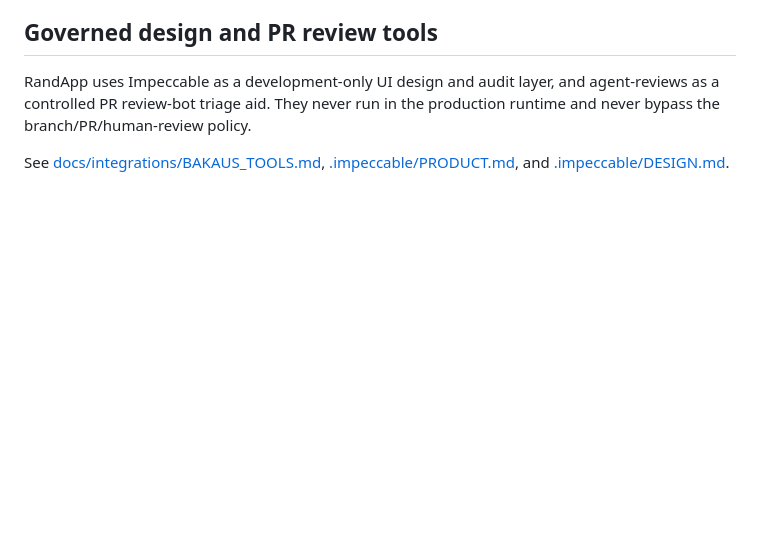
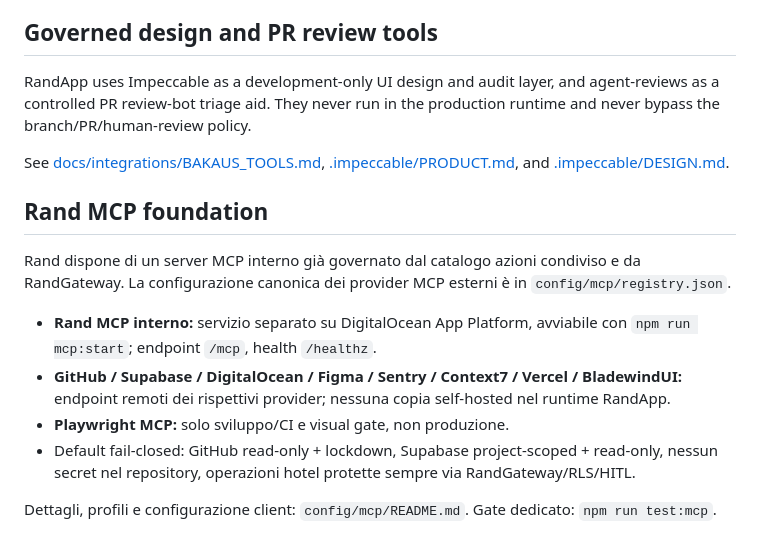
Before and after one commit to Apicehotel/Apicehotel-Manutenzione, a Markdown page: README.md, the part around the change. Drawn GitHub-style; blank space fills up the shorter version.

Commit message:
docs(mcp): document Rand MCP foundation

```diff
--- a/README.md
+++ b/README.md
@@ -233,3 +233,14 @@ Questo README descrive lo **stato operativo corrente**. Cronologia e dettagli sp
 RandApp uses Impeccable as a development-only UI design and audit layer, and agent-reviews as a controlled PR review-bot triage aid. They never run in the production runtime and never bypass the branch/PR/human-review policy.
 
 See [docs/integrations/BAKAUS_TOOLS.md](docs/integrations/BAKAUS_TOOLS.md), [.impeccable/PRODUCT.md](.impeccable/PRODUCT.md), and [.impeccable/DESIGN.md](.impeccable/DESIGN.md).
+
+## Rand MCP foundation
+
+Rand dispone di un server MCP interno già governato dal catalogo azioni condiviso e da RandGateway. La configurazione canonica dei provider MCP esterni è in `config/mcp/registry.json`.
+
+- **Rand MCP interno:** servizio separato su DigitalOcean App Platform, avviabile con `npm run mcp:start`; endpoint `/mcp`, health `/healthz`.
+- **GitHub / Supabase / DigitalOcean / Figma / Sentry / Context7 / Vercel / BladewindUI:** endpoint remoti dei rispettivi provider; nessuna copia self-hosted nel runtime RandApp.
+- **Playwright MCP:** solo sviluppo/CI e visual gate, non produzione.
+- Default fail-closed: GitHub read-only + lockdown, Supabase project-scoped + read-only, nessun secret nel repository, operazioni hotel protette sempre via RandGateway/RLS/HITL.
+
+Dettagli, profili e configurazione client: `config/mcp/README.md`. Gate dedicato: `npm run test:mcp`.
```
